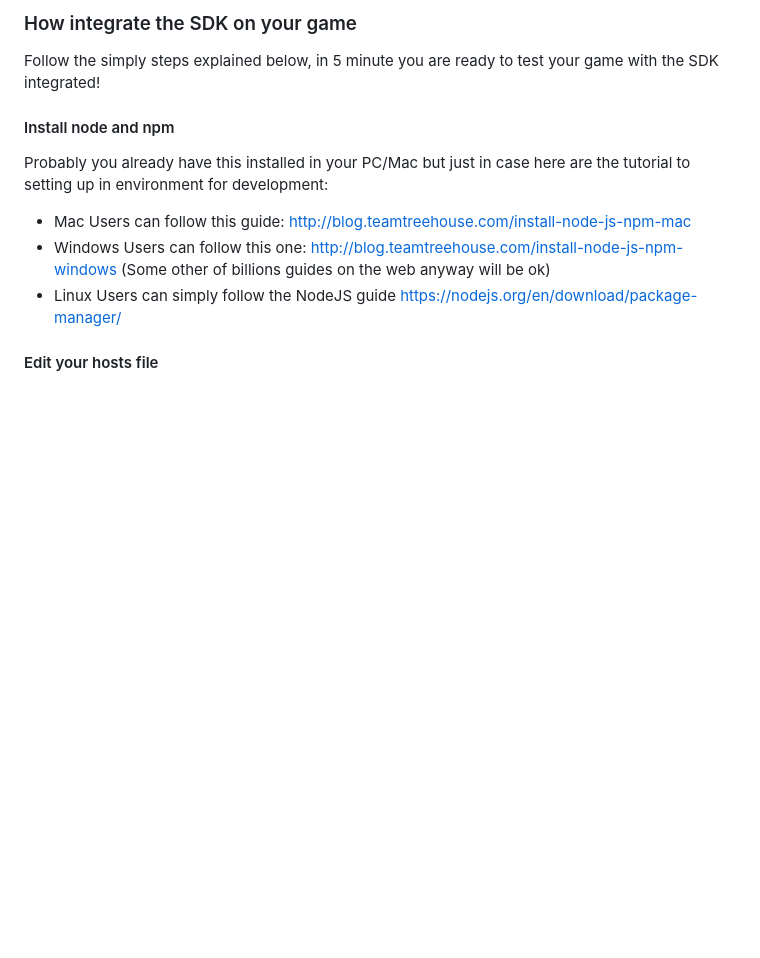
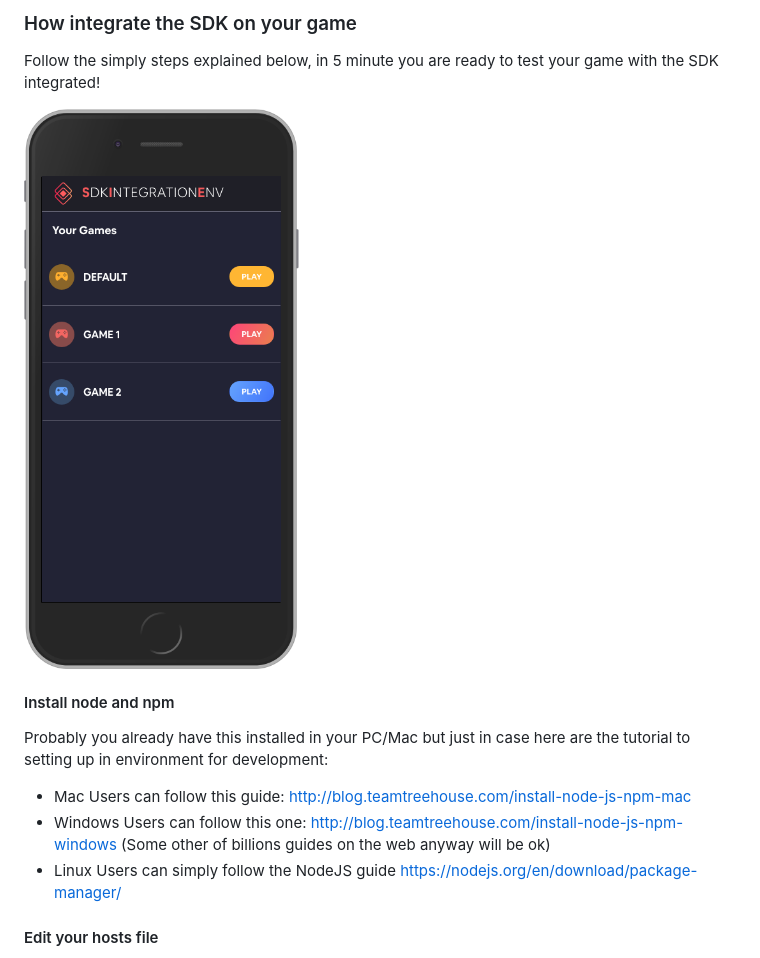
Before and after one commit to DVS-devtools/game-sdk, a Markdown page: README.md, the part around the change. Rendered like a GitHub page; pictures changed too: public/img/layout.png (added); blank space fills up the shorter version.

```diff
--- a/README.md
+++ b/README.md
@@ -12,6 +12,9 @@
 
 ### How integrate the SDK on your game
 Follow the simply steps explained below, in 5 minute you are ready to test your game with the SDK integrated!
+
+![Alt text](public/img/layout.png?raw=true "SDK Env Layout")
+
 
 #### Install node and npm
 
```
